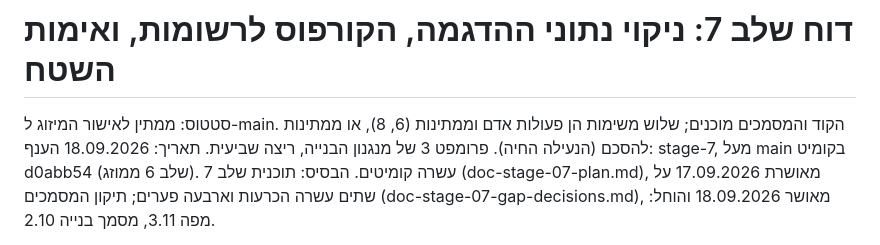
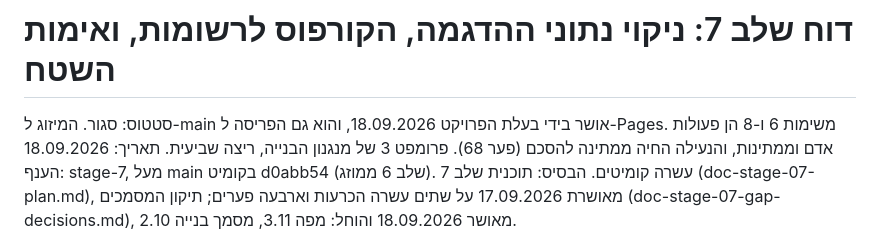
Before and after one commit to yb2517/mora-derech-2, a Markdown page: docs/doc-stage-07-report.md, the part around the change. Rendered like a GitHub page.

Commit message:
Stage 7: the report closed, merge approved
Co-Authored-By: Claude Fable 5.1 <noreply@anthropic.com>
Claude-Session: https://claude.ai/code/session_01LccG338mdi2DgDq3qF4L4T

```diff
--- a/docs/doc-stage-07-report.md
+++ b/docs/doc-stage-07-report.md
@@ -1,6 +1,6 @@
 # דוח שלב 7: ניקוי נתוני ההדגמה, הקורפוס לרשומות, ואימות השטח
 
-סטטוס: ממתין לאישור המיזוג ל-main. הקוד והמסמכים מוכנים; שלוש משימות הן פעולות אדם וממתינות (6, 8), או ממתינות להסכם (הנעילה החיה). פרומפט 3 של מנגנון הבנייה, ריצה שביעית.
+סטטוס: סגור. המיזוג ל-main אושר בידי בעלת הפרויקט 18.09.2026, והוא גם הפריסה ל-Pages. משימות 6 ו-8 הן פעולות אדם וממתינות, והנעילה החיה ממתינה להסכם (פער 68). פרומפט 3 של מנגנון הבנייה, ריצה שביעית.
 תאריך: 18.09.2026
 הענף: stage-7, מעל main בקומיט d0abb54 (שלב 6 ממוזג). עשרה קומיטים.
 הבסיס: תוכנית שלב 7 (doc-stage-07-plan.md), מאושרת 17.09.2026 על שתים עשרה הכרעות וארבעה פערים; תיקון המסמכים (doc-stage-07-gap-decisions.md), מאושר 18.09.2026 והוחל: מפה 3.11, מסמך בנייה 2.10.
```
